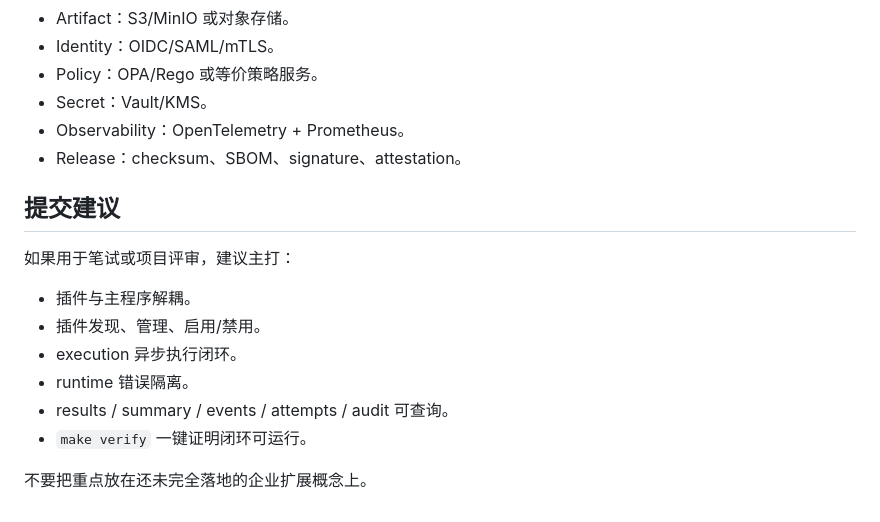
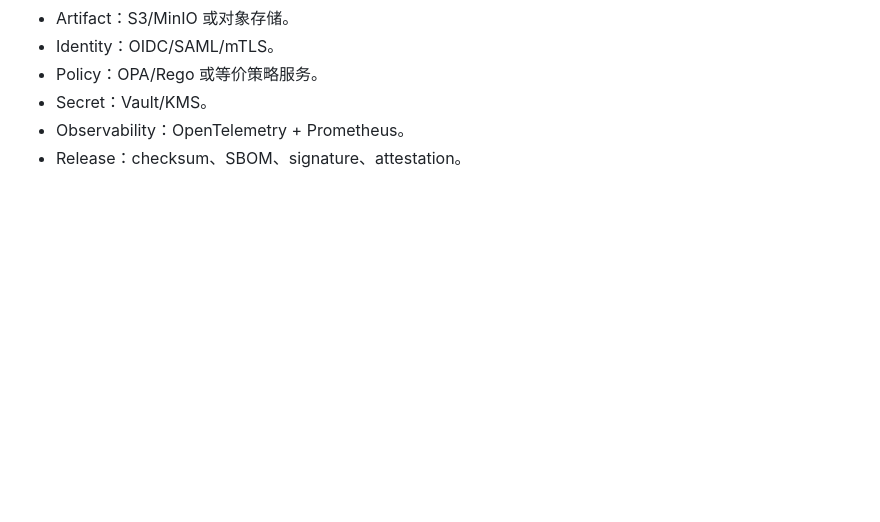
Before and after one commit to ltyfulan9/plugin-execution-system, a Markdown page: README.md, the part around the change. Drawn GitHub-style; blank space fills up the shorter version.

```diff
--- a/README.md
+++ b/README.md
@@ -293,16 +293,3 @@ make verify
 - Secret：Vault/KMS。
 - Observability：OpenTelemetry + Prometheus。
 - Release：checksum、SBOM、signature、attestation。
-
-## 提交建议
-
-如果用于笔试或项目评审，建议主打：
-
-- 插件与主程序解耦。
-- 插件发现、管理、启用/禁用。
-- execution 异步执行闭环。
-- runtime 错误隔离。
-- results / summary / events / attempts / audit 可查询。
-- `make verify` 一键证明闭环可运行。
-
-不要把重点放在还未完全落地的企业扩展概念上。
```
